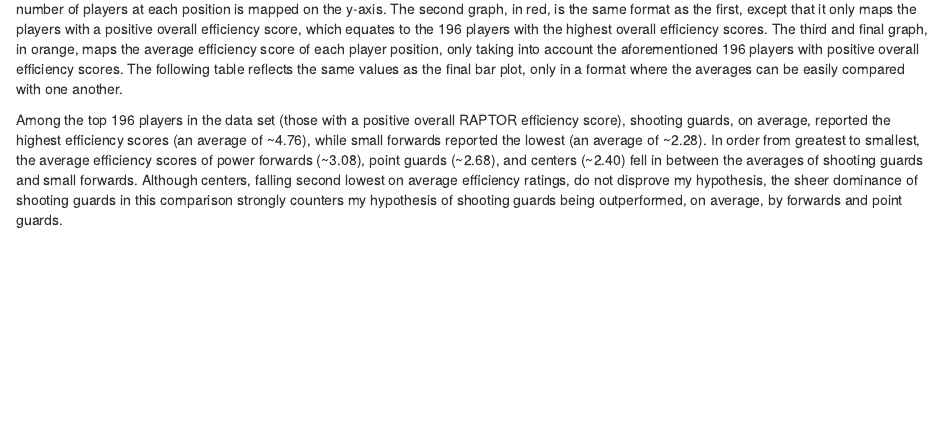
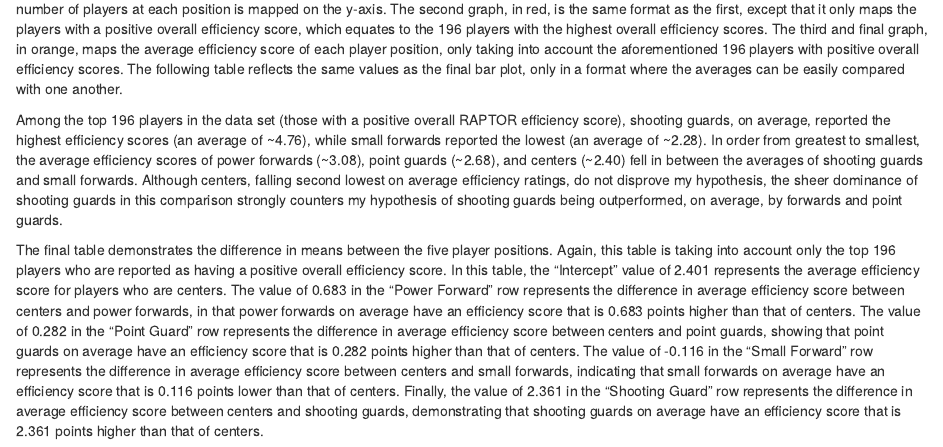
Before and after one commit to nellcunningham/gov50-final-project, an R Markdown document (index.Rmd): the page in a window 1100 px wide, from 4290 px down. Rendered offline with R 4.5, knitr and Pandoc, with nearby package versions; drawn as R Markdown's standard HTML page in place of the format the file asks for; some code elsewhere in the file could not run offline.

Commit message:
regression

```diff
--- a/index.Rmd
+++ b/index.Rmd
@@ -71,3 +71,5 @@ modelsummary::modelsummary(rap_fit,
 The first graph, in blue, represents the spread of player position across all 2023 NBA players. Player position is graphed on the x-axis, and the number of players at each position is mapped on the y-axis. The second graph, in red, is the same format as the first, except that it only maps the players with a positive overall efficiency score, which equates to the 196 players with the highest overall efficiency scores. The third and final graph, in orange, maps the average efficiency score of each player position, only taking into account the aforementioned 196 players with positive overall efficiency scores. The following table reflects the same values as the final bar plot, only in a format where the averages can be easily compared with one another.
 
 Among the top 196 players in the data set (those with a positive overall RAPTOR efficiency score), shooting guards, on average, reported the highest efficiency scores (an average of ~4.76), while small forwards reported the lowest (an average of ~2.28). In order from greatest to smallest, the average efficiency scores of power forwards (~3.08), point guards (~2.68), and centers (~2.40) fell in between the averages of shooting guards and small forwards. Although centers, falling second lowest on average efficiency ratings, do not disprove my hypothesis, the sheer dominance of shooting guards in this comparison strongly counters my hypothesis of shooting guards being outperformed, on average, by forwards and point guards.
+
+The final table demonstrates the difference in means between the five player positions. Again, this table is taking into account only the top 196 players who are reported as having a positive overall efficiency score. In this table, the "Intercept" value of 2.401 represents the average efficiency score for players who are centers. The value of 0.683 in the "Power Forward" row represents the difference in average efficiency score between centers and power forwards, in that power forwards on average have an efficiency score that is 0.683 points higher than that of centers. The value of 0.282 in the "Point Guard" row represents the difference in average efficiency score between centers and point guards, showing that point guards on average have an efficiency score that is 0.282 points higher than that of centers. The value of -0.116 in the "Small Forward" row represents the difference in average efficiency score between centers and small forwards, indicating that small forwards on average have an efficiency score that is 0.116 points lower than that of centers. Finally, the value of 2.361 in the "Shooting Guard" row represents the difference in average efficiency score between centers and shooting guards, demonstrating that shooting guards on average have an efficiency score that is 2.361 points higher than that of centers.
```
Also changed, not shown: index.html.
